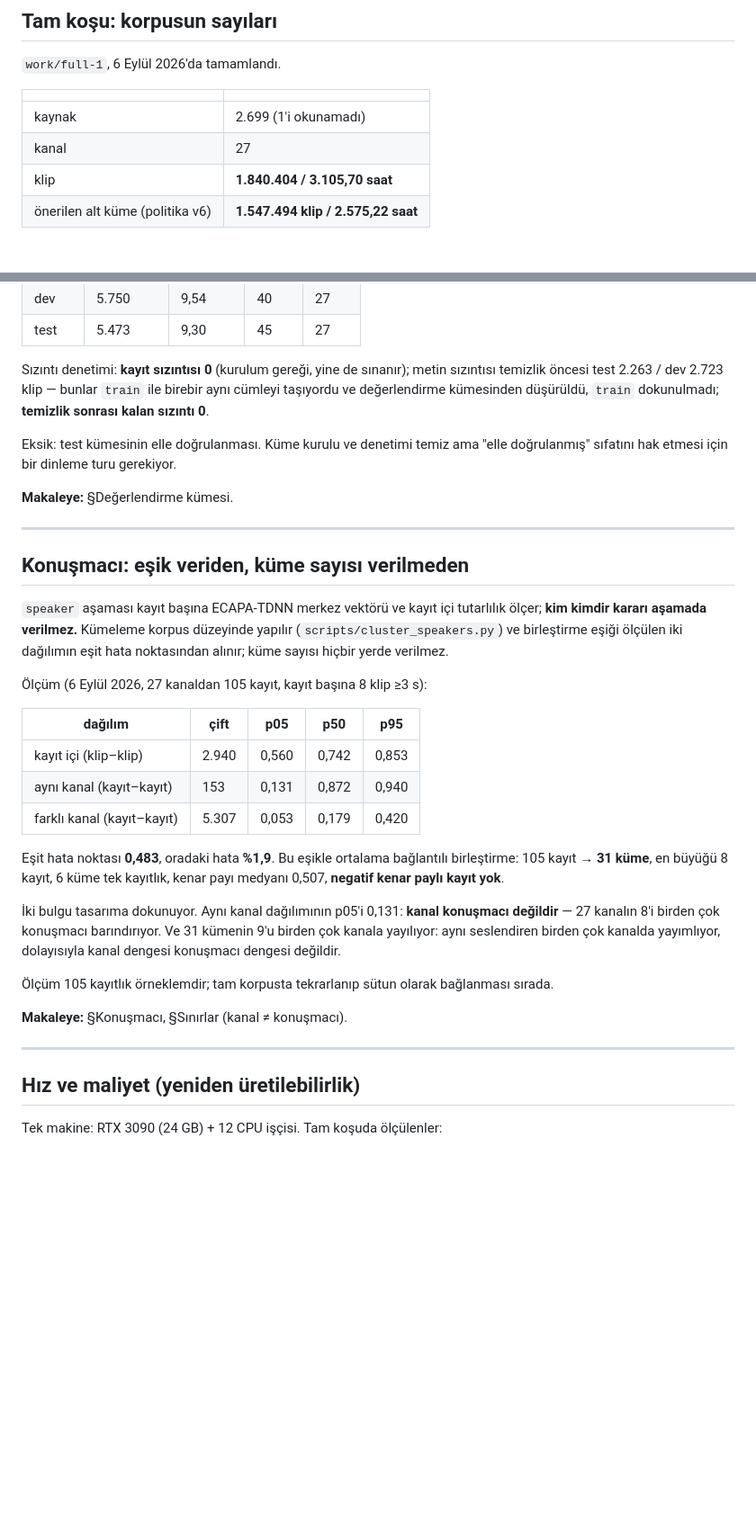
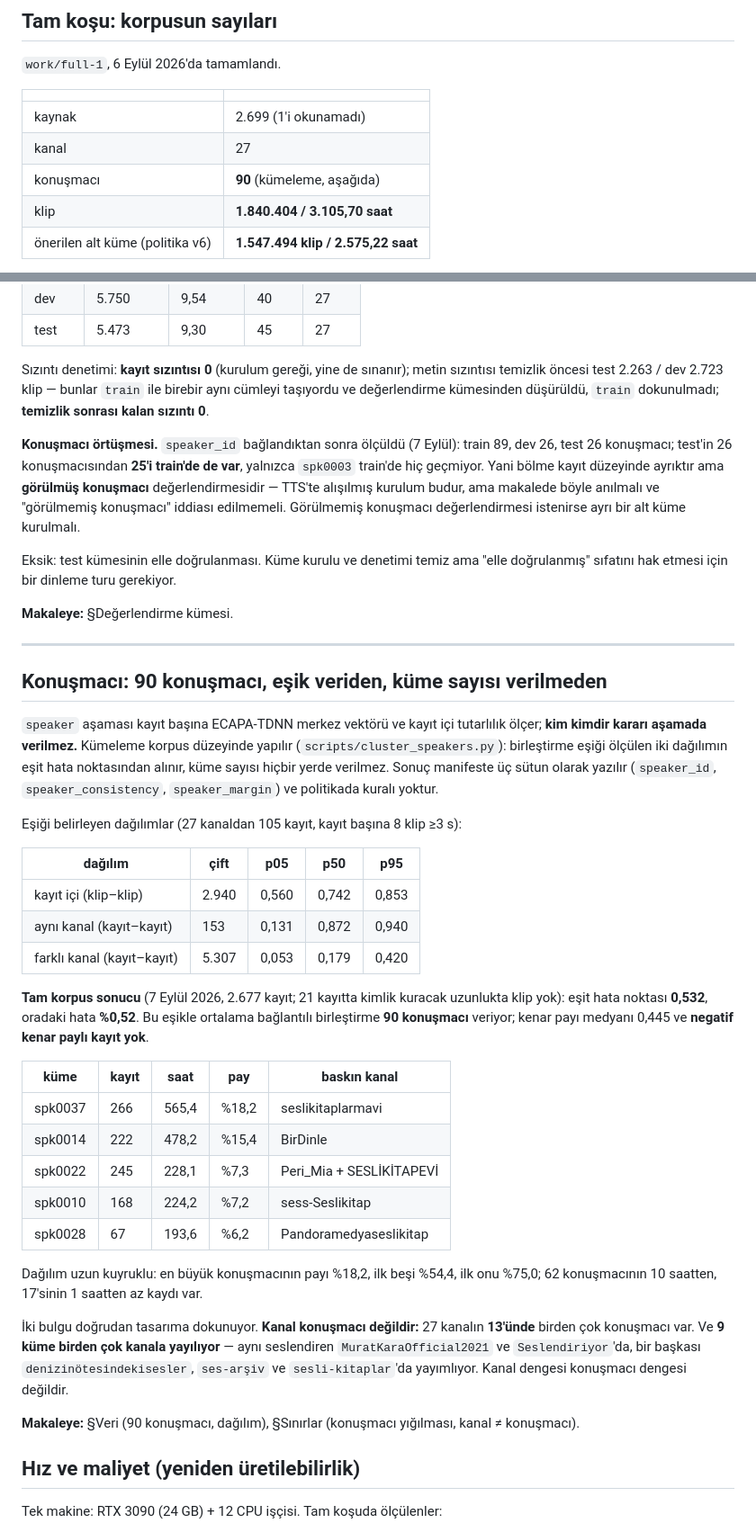
Before and after one commit to serdarildercaglar/kiraat, a Markdown page: docs/NOTEBOOK.md, 2 parts joined by grey strips. Shown at 90% size. Drawn GitHub-style; blank space fills up the shorter version.

Commit message:
defter: konuşmacı sütunu tam korpusa bağlandı — 90 konuşmacı
Eşik 0,532 (EER %0,52), 2.677 kayıt, 90 küme, negatif kenar payı yok.
İlk beş konuşmacı saatlerin %54,4'ü. 27 kanalın 13'ünde birden çok
konuşmacı, 9 küme birden çok kanala yayılıyor. Bölmenin konuşmacı
örtüşmesi de ölçüldü: test'in 26 konuşmacısından 25'i train'de, yani
değerlendirme görülmüş konuşmacıyladır.

Co-Authored-By: Claude Opus 5 (1M context) <noreply@anthropic.com>

```diff
--- a/docs/NOTEBOOK.md
+++ b/docs/NOTEBOOK.md
@@ -114,6 +114,7 @@ koşu kaydı).
 |---|---|
 | kaynak | 2.699 (1'i okunamadı) |
 | kanal | 27 |
+| konuşmacı | **90** (kümeleme, aşağıda) |
 | klip | **1.840.404 / 3.105,70 saat** |
 | önerilen alt küme (politika v6) | **1.547.494 klip / 2.575,22 saat** |
 
@@ -377,6 +378,14 @@ metin sızıntısı temizlik öncesi test 2.263 / dev 2.723 klip — bunlar
 `train` ile birebir aynı cümleyi taşıyordu ve değerlendirme kümesinden
 düşürüldü, `train` dokunulmadı; **temizlik sonrası kalan sızıntı 0**.
 
+**Konuşmacı örtüşmesi.** `speaker_id` bağlandıktan sonra ölçüldü (7 Eylül):
+train 89, dev 26, test 26 konuşmacı; test'in 26 konuşmacısından **25'i
+train'de de var**, yalnızca `spk0003` train'de hiç geçmiyor. Yani bölme
+kayıt düzeyinde ayrıktır ama **görülmüş konuşmacı** değerlendirmesidir —
+TTS'te alışılmış kurulum budur, ama makalede böyle anılmalı ve
+"görülmemiş konuşmacı" iddiası edilmemeli. Görülmemiş konuşmacı
+değerlendirmesi istenirse ayrı bir alt küme kurulmalı.
+
 Eksik: test kümesinin elle doğrulanması. Küme kurulu ve denetimi temiz ama
 "elle doğrulanmış" sıfatını hak etmesi için bir dinleme turu gerekiyor.
 
@@ -384,15 +393,17 @@ Eksik: test kümesinin elle doğrulanması. Küme kurulu ve denetimi temiz ama
 
 ---
 
-## Konuşmacı: eşik veriden, küme sayısı verilmeden
+## Konuşmacı: 90 konuşmacı, eşik veriden, küme sayısı verilmeden
 
 `speaker` aşaması kayıt başına ECAPA-TDNN merkez vektörü ve kayıt içi
 tutarlılık ölçer; **kim kimdir kararı aşamada verilmez.** Kümeleme korpus
-düzeyinde yapılır (`scripts/cluster_speakers.py`) ve birleştirme eşiği
-ölçülen iki dağılımın eşit hata noktasından alınır; küme sayısı hiçbir
-yerde verilmez.
+düzeyinde yapılır (`scripts/cluster_speakers.py`): birleştirme eşiği
+ölçülen iki dağılımın eşit hata noktasından alınır, küme sayısı hiçbir
+yerde verilmez. Sonuç manifeste üç sütun olarak yazılır (`speaker_id`,
+`speaker_consistency`, `speaker_margin`) ve politikada kuralı yoktur.
 
-Ölçüm (6 Eylül 2026, 27 kanaldan 105 kayıt, kayıt başına 8 klip ≥3 s):
+Eşiği belirleyen dağılımlar (27 kanaldan 105 kayıt, kayıt başına 8 klip
+≥3 s):
 
 | dağılım | çift | p05 | p50 | p95 |
 |---|---|---|---|---|
@@ -400,21 +411,30 @@ yerde verilmez.
 | aynı kanal (kayıt–kayıt) | 153 | 0,131 | 0,872 | 0,940 |
 | farklı kanal (kayıt–kayıt) | 5.307 | 0,053 | 0,179 | 0,420 |
 
-Eşit hata noktası **0,483**, oradaki hata **%1,9**. Bu eşikle ortalama
-bağlantılı birleştirme: 105 kayıt → **31 küme**, en büyüğü 8 kayıt, 6 küme
-tek kayıtlık, kenar payı medyanı 0,507, **negatif kenar paylı kayıt yok**.
+**Tam korpus sonucu** (7 Eylül 2026, 2.677 kayıt; 21 kayıtta kimlik kuracak
+uzunlukta klip yok): eşit hata noktası **0,532**, oradaki hata **%0,52**.
+Bu eşikle ortalama bağlantılı birleştirme **90 konuşmacı** veriyor; kenar
+payı medyanı 0,445 ve **negatif kenar paylı kayıt yok**.
 
-İki bulgu tasarıma dokunuyor. Aynı kanal dağılımının p05'i 0,131: **kanal
-konuşmacı değildir** — 27 kanalın 8'i birden çok konuşmacı barındırıyor.
-Ve 31 kümenin 9'u birden çok kanala yayılıyor: aynı seslendiren birden çok
-kanalda yayımlıyor, dolayısıyla kanal dengesi konuşmacı dengesi değildir.
+| küme | kayıt | saat | pay | baskın kanal |
+|---|---|---|---|---|
+| spk0037 | 266 | 565,4 | %18,2 | seslikitaplarmavi |
+| spk0014 | 222 | 478,2 | %15,4 | BirDinle |
+| spk0022 | 245 | 228,1 | %7,3 | Peri_Mia + SESLİKİTAPEVİ |
+| spk0010 | 168 | 224,2 | %7,2 | sess-Seslikitap |
+| spk0028 | 67 | 193,6 | %6,2 | Pandoramedyaseslikitap |
 
-Ölçüm 105 kayıtlık örneklemdir; tam korpusta tekrarlanıp sütun olarak
-bağlanması sırada.
+Dağılım uzun kuyruklu: en büyük konuşmacının payı %18,2, ilk beşi %54,4,
+ilk onu %75,0; 62 konuşmacının 10 saatten, 17'sinin 1 saatten az kaydı var.
 
-**Makaleye:** §Konuşmacı, §Sınırlar (kanal ≠ konuşmacı).
+İki bulgu doğrudan tasarıma dokunuyor. **Kanal konuşmacı değildir:**
+27 kanalın **13'ünde** birden çok konuşmacı var. Ve **9 küme birden çok
+kanala yayılıyor** — aynı seslendiren `MuratKaraOfficial2021` ve
+`Seslendiriyor`'da, bir başkası `denizinötesindekisesler`, `ses-arşiv` ve
+`sesli-kitaplar`'da yayımlıyor. Kanal dengesi konuşmacı dengesi değildir.
 
----
+**Makaleye:** §Veri (90 konuşmacı, dağılım), §Sınırlar (konuşmacı yığılması,
+kanal ≠ konuşmacı).
 
 ## Hız ve maliyet (yeniden üretilebilirlik)
 
```
Also changed, not shown: other parts of docs/NOTEBOOK.md (+10 -10 lines).
